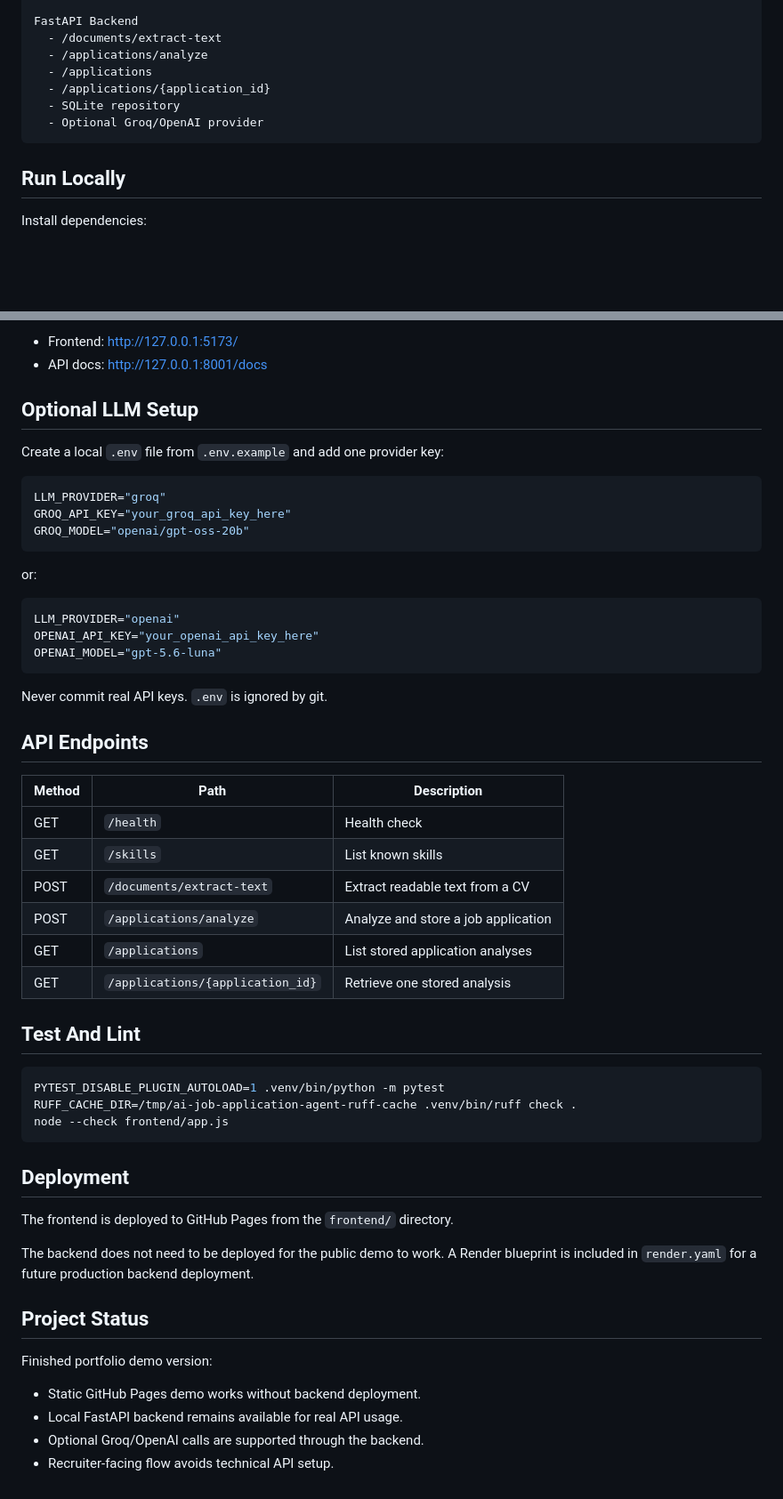
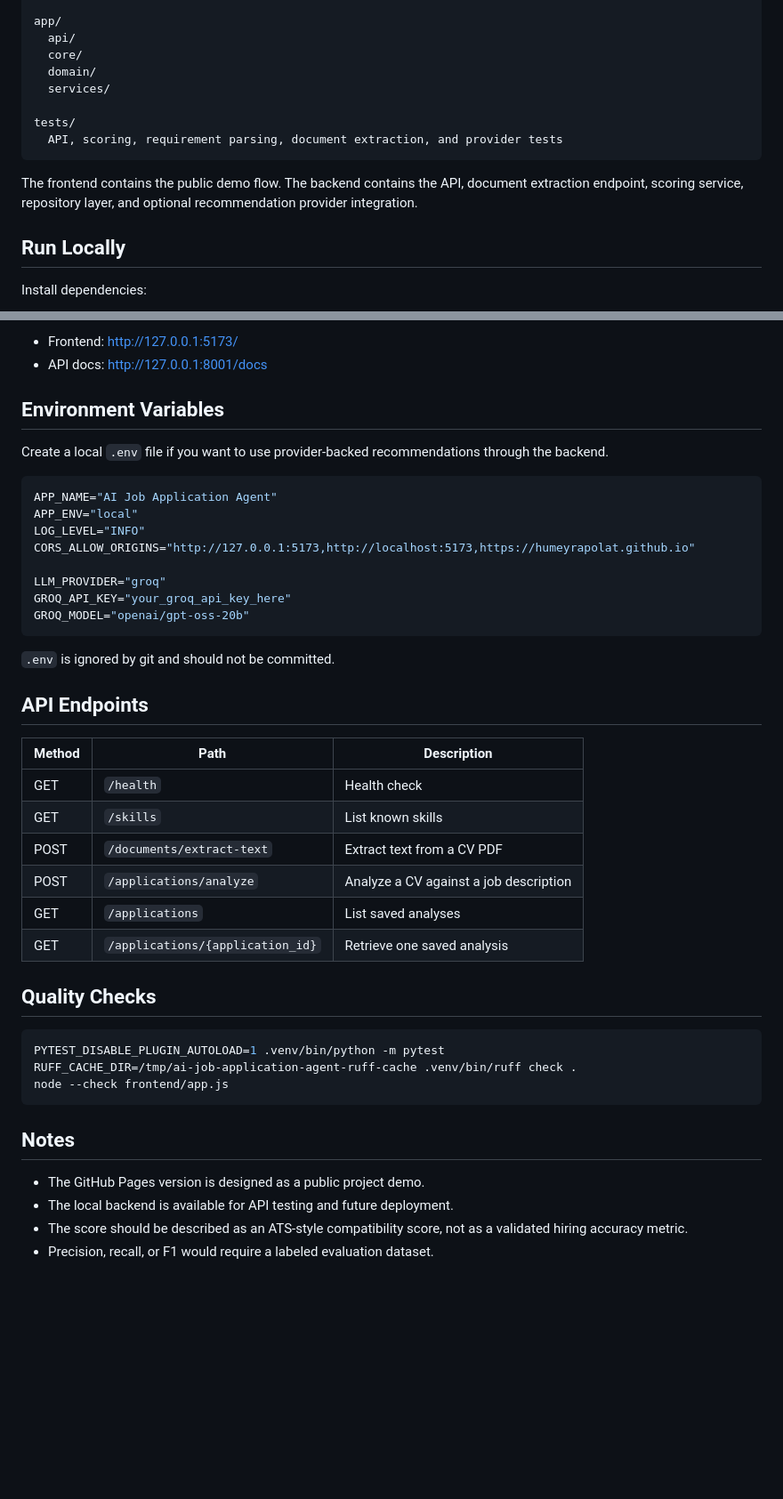
Before and after one commit to humeyrapolat/ai-job-application-agent, a Markdown page: README.md, 2 parts joined by grey strips. Shown at 89% size. Drawn GitHub-style; blank space fills up the shorter version.

````diff
--- a/README.md
+++ b/README.md
@@ -78,12 +55,15 @@ GitHub Pages Frontend
 
-FastAPI Backend
-  - /documents/extract-text
-  - /applications/analyze
-  - /applications
-  - /applications/{application_id}
-  - SQLite repository
-  - Optional Groq/OpenAI provider
+app/
+  api/
+  core/
+  domain/
+  services/
+
+tests/
+  API, scoring, requirement parsing, document extraction, and provider tests
 ```
+
+The frontend contains the public demo flow. The backend contains the API, document extraction endpoint, scoring service, repository layer, and optional recommendation provider integration.
 
 ## Run Locally
 
@@ -110,38 +90,35 @@ Open:
 - Frontend: http://127.0.0.1:5173/
 - API docs: http://127.0.0.1:8001/docs
 
-## Optional LLM Setup
+## Environment Variables
 
-Create a local `.env` file from `.env.example` and add one provider key:
+Create a local `.env` file if you want to use provider-backed recommendations through the backend.
 
 ```bash
+APP_NAME="AI Job Application Agent"
+APP_ENV="local"
+LOG_LEVEL="INFO"
+CORS_ALLOW_ORIGINS="http://127.0.0.1:5173,http://localhost:5173,https://humeyrapolat.github.io"
+
 LLM_PROVIDER="groq"
 GROQ_API_KEY="your_groq_api_key_here"
 GROQ_MODEL="openai/gpt-oss-20b"
 ```
 
-or:
-
-```bash
-LLM_PROVIDER="openai"
-OPENAI_API_KEY="your_openai_api_key_here"
-OPENAI_MODEL="gpt-5.6-luna"
-```
-
-Never commit real API keys. `.env` is ignored by git.
+`.env` is ignored by git and should not be committed.
 
 ## API Endpoints
 
-| Method | Path                             | Description                         |
-| ------ | -------------------------------- | ----------------------------------- |
-| GET    | `/health`                        | Health check                        |
-| GET    | `/skills`                        | List known skills                   |
-| POST   | `/documents/extract-text`        | Extract readable text from a CV     |
-| POST   | `/applications/analyze`          | Analyze and store a job application |
-| GET    | `/applications`                  | List stored application analyses    |
-| GET    | `/applications/{application_id}` | Retrieve one stored analysis        |
+| Method | Path | Description |
+| ------ | ---- | ----------- |
+| GET | `/health` | Health check |
+| GET | `/skills` | List known skills |
+| POST | `/documents/extract-text` | Extract text from a CV PDF |
+| POST | `/applications/analyze` | Analyze a CV against a job description |
+| GET | `/applications` | List saved analyses |
+| GET | `/applications/{application_id}` | Retrieve one saved analysis |
 
-## Test And Lint
+## Quality Checks
 
 ```bash
 PYTEST_DISABLE_PLUGIN_AUTOLOAD=1 .venv/bin/python -m pytest
@@ -149,17 +126,9 @@ RUFF_CACHE_DIR=/tmp/ai-job-application-agent-ruff-cache .venv/bin/ruff check .
 node --check frontend/app.js
 ```
 
-## Deployment
+## Notes
 
-The frontend is deployed to GitHub Pages from the `frontend/` directory.
-
-The backend does not need to be deployed for the public demo to work. A Render blueprint is included in `render.yaml` for a future production backend deployment.
-
-## Project Status
-
-Finished portfolio demo version:
-
-- Static GitHub Pages demo works without backend deployment.
-- Local FastAPI backend remains available for real API usage.
-- Optional Groq/OpenAI calls are supported through the backend.
-- Recruiter-facing flow avoids technical API setup.
+- The GitHub Pages version is designed as a public project demo.
+- The local backend is available for API testing and future deployment.
+- The score should be described as an ATS-style compatibility score, not as a validated hiring accuracy metric.
+- Precision, recall, or F1 would require a labeled evaluation dataset.
````
Also changed, not shown: other parts of README.md (+33 -56 lines).
